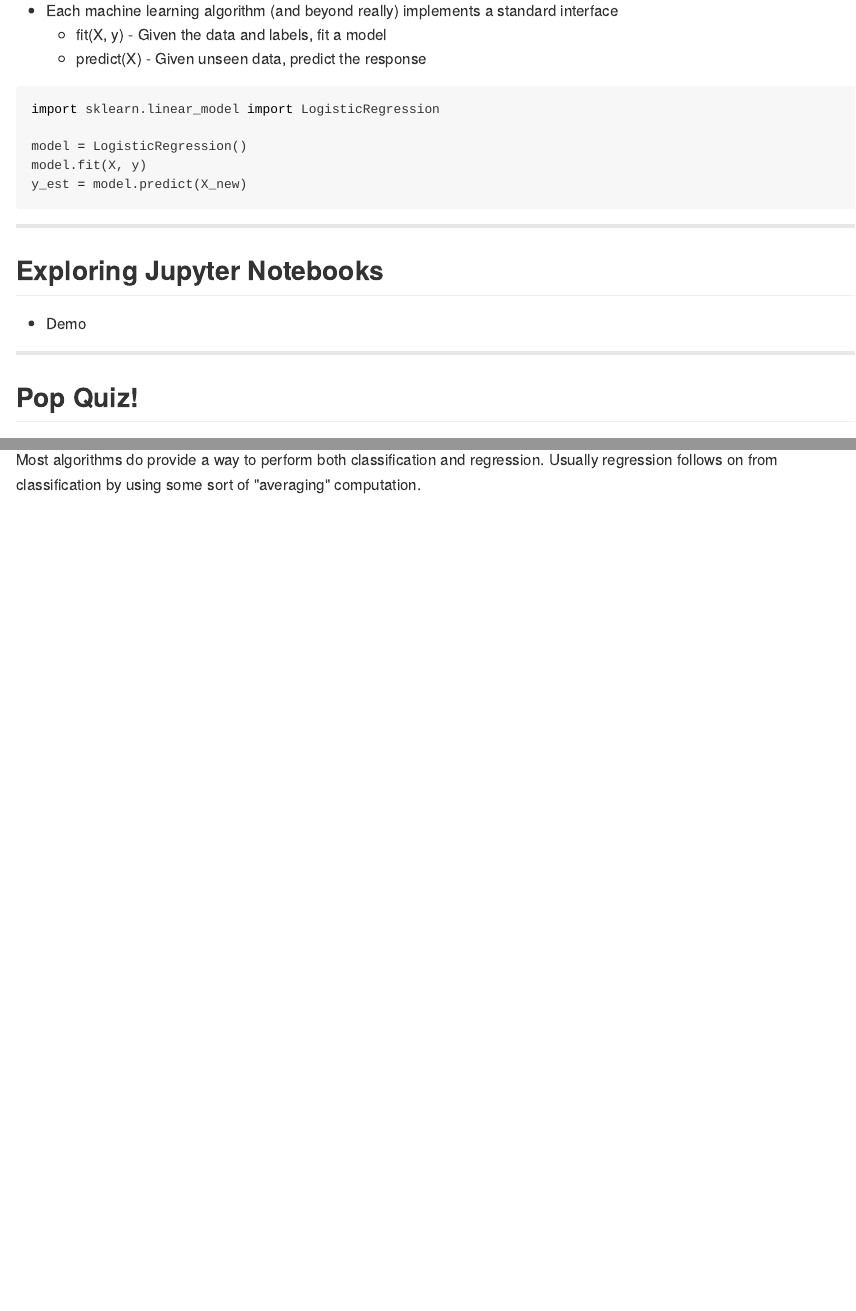
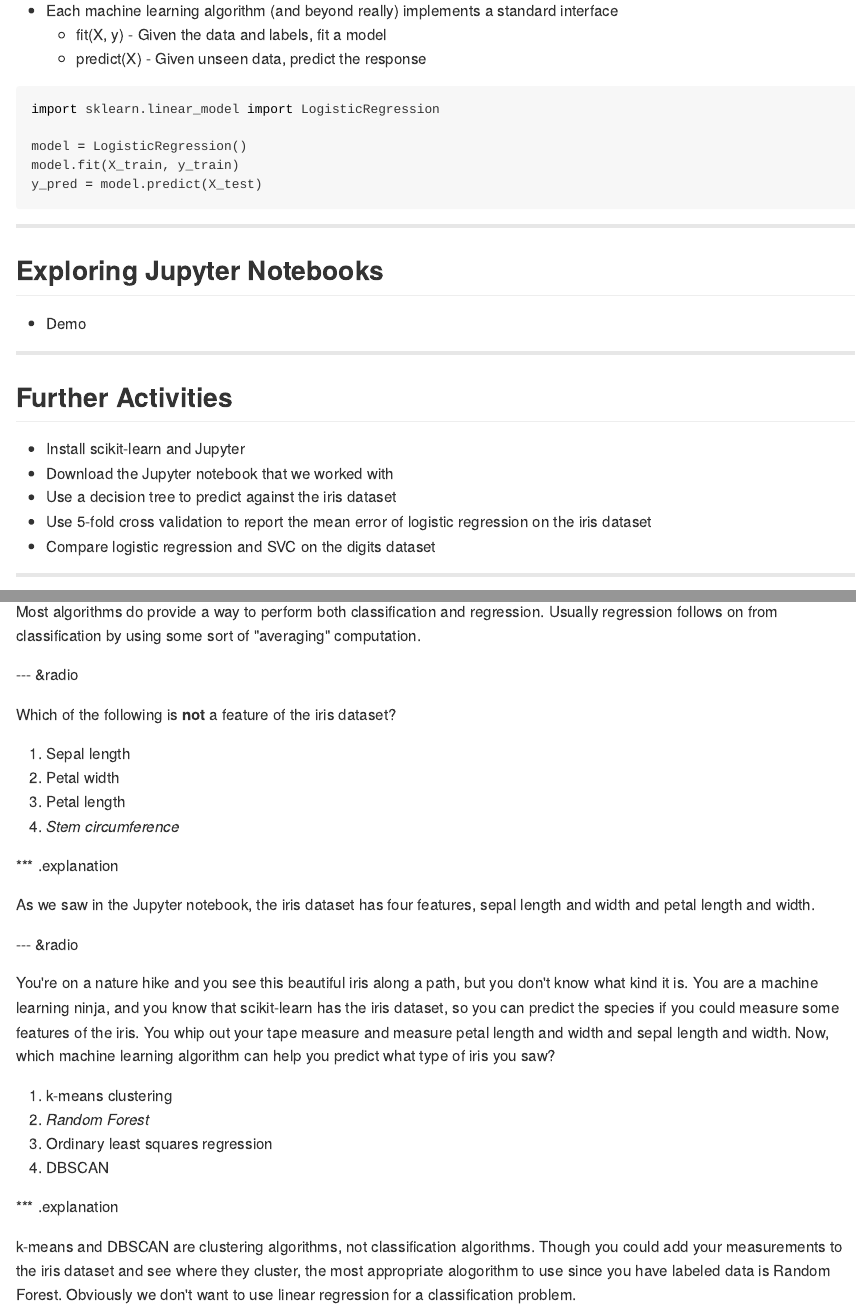
Before and after one commit to craigching/datascience-course, an R Markdown document (001-scikit-learn/index.Rmd): the page in a window 1100 px wide, from 4490 px down, and a second part further down, joined at a grey line. The pictures show the output file 001-scikit-learn/index.md that the author committed with the source, drawn offline in the style of GitHub.

Commit message:
Final commits

````diff
--- a/001-scikit-learn/index.Rmd
+++ b/001-scikit-learn/index.Rmd
@@ -2,7 +2,7 @@
 title       : Python Machine Learning
 subtitle    : Introduction to scikit-learn and Jupyter
 author      : Craig Ching
-job         : Product Development Architect
+job         : Machine Learning Ninja
 framework   : io2012        # {io2012, html5slides, shower, dzslides, ...}
 highlighter : highlight.js  # {highlight.js, prettify, highlight}
 hitheme     : tomorrow      #
@@ -195,8 +195,8 @@
 import sklearn.linear_model import LogisticRegression
 
 model = LogisticRegression()
-model.fit(X, y)
-y_est = model.predict(X_new)
+model.fit(X_train, y_train)
+y_pred = model.predict(X_test)
 ```
 
 ---
@@ -204,6 +204,16 @@
 ## Exploring Jupyter Notebooks
 
 * Demo
+
+---
+
+## Further Activities
+
+* Install scikit-learn and Jupyter
+* Download the Jupyter notebook that we worked with
+* Use a decision tree to predict against the iris dataset
+* Use 5-fold cross validation to report the mean error of logistic regression on the iris dataset
+* Compare logistic regression and SVC on the digits dataset
 
 ---
 
@@ -251,3 +261,29 @@
 *** .explanation
 
 Most algorithms do provide a way to perform both classification and regression.  Usually regression follows on from classification by using some sort of "averaging" computation.
+
+--- &radio
+
+Which of the following is **not** a feature of the iris dataset?
+
+1. Sepal length
+2. Petal width
+3. Petal length
+4. _Stem circumference_
+
+*** .explanation
+
+As we saw in the Jupyter notebook, the iris dataset has four features, sepal length and width and petal length and width.
+
+--- &radio
+
+You're on a nature hike and you see this beautiful iris along a path, but you don't know what kind it is.  You are a machine learning ninja, and you know that scikit-learn has the iris dataset, so you can predict the species if you could measure some features of the iris.  You whip out your tape measure and measure petal length and width and sepal length and width.  Now, which machine learning algorithm can help you predict what type of iris you saw?
+
+1. k-means clustering
+2. _Random Forest_
+3. Ordinary least squares regression
+4. DBSCAN
+
+*** .explanation
+
+k-means and DBSCAN are clustering algorithms, not classification algorithms.  Though you could add your measurements to the iris dataset and see where they cluster, the most appropriate alogorithm to use since you have labeled data is Random Forest.  Obviously we don't want to use linear regression for a classification problem.
````
Also changed, not shown: 001-scikit-learn/index.html, 001-scikit-learn/index.md, 001-scikit-learn/index.Rmd (4 more changed lines), 1 other file.
